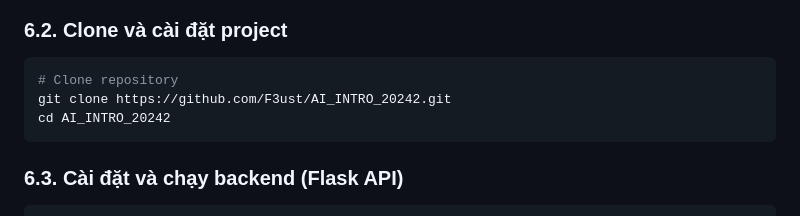
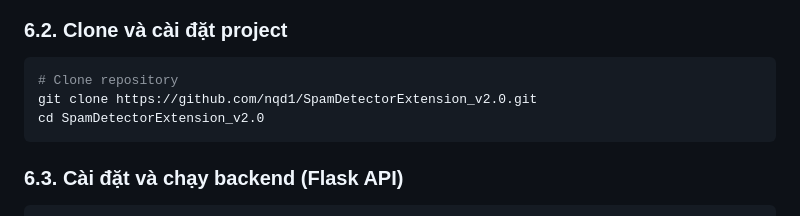
Before and after one commit to nqd1/SpamDetectorExtension_v2.0, a Markdown page: README.md, the part around the change. Drawn GitHub-style.

Commit message:
init commit

````diff
--- a/README.md
+++ b/README.md
@@ -153,8 +153,8 @@ n=2: ████████████████░░ 67.8%
 ### 6.2. Clone và cài đặt project
 ```bash
 # Clone repository
-git clone https://github.com/F3ust/AI_INTRO_20242.git
-cd AI_INTRO_20242
+git clone https://github.com/nqd1/SpamDetectorExtension_v2.0.git
+cd SpamDetectorExtension_v2.0
 ```
 
 ### 6.3. Cài đặt và chạy backend (Flask API)
````
